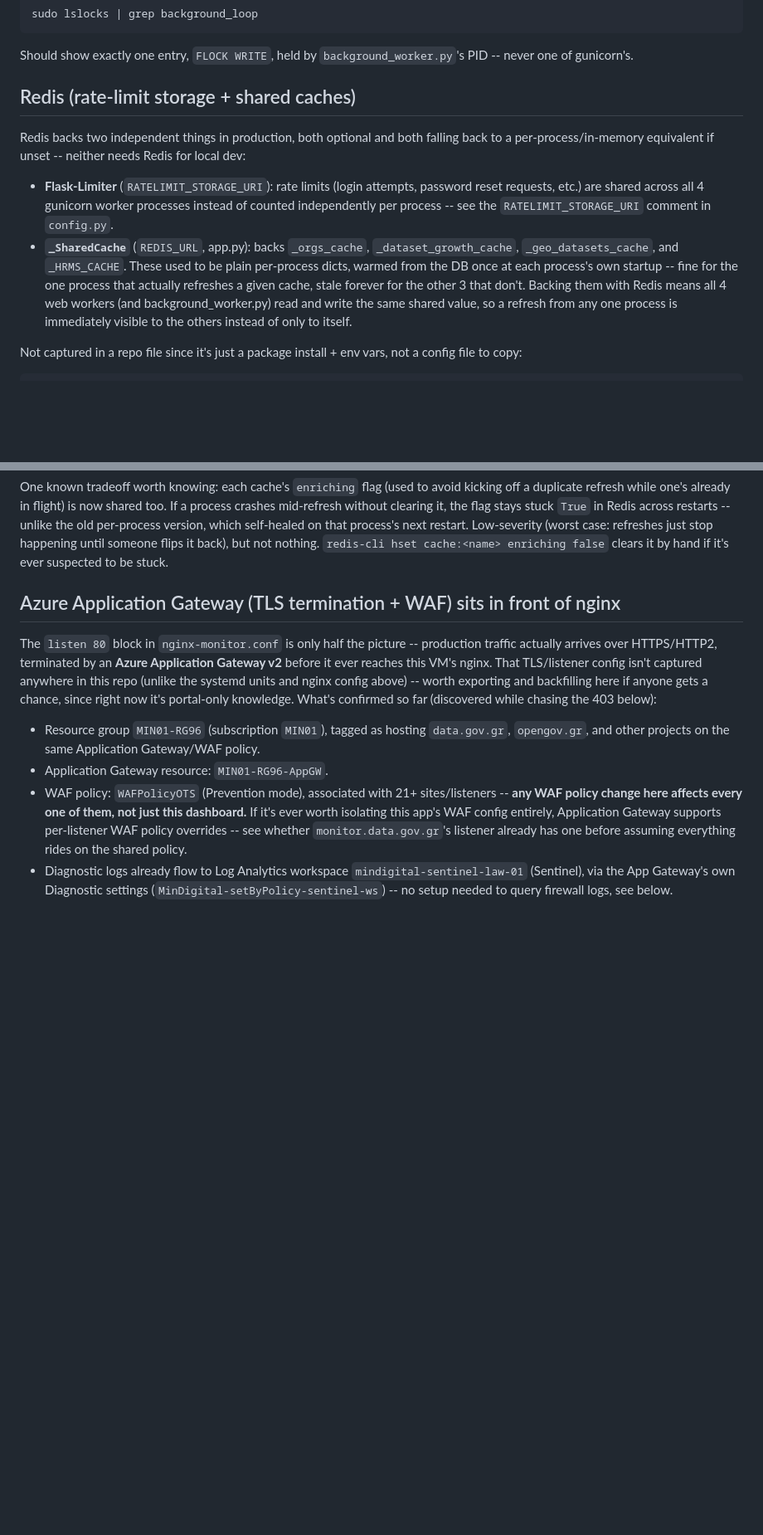
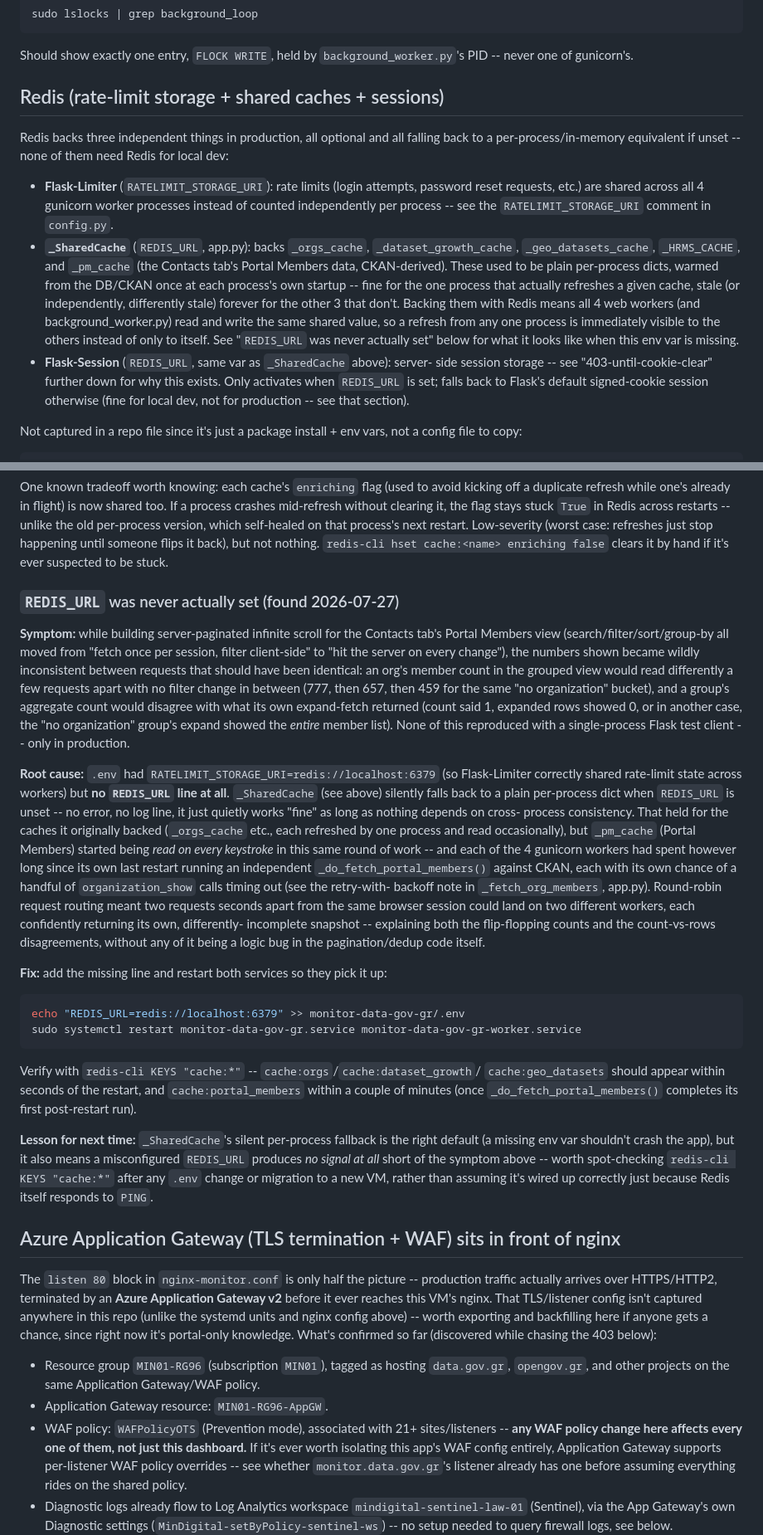
Before and after one commit to OpenDataGR/monitor-data-gov-gr, a Markdown page: deploy/README.md, 2 parts joined by grey strips. Shown at 83% size. GitHub-like rendering; blank space fills up the shorter version.

Commit message:
docs: document the missing REDIS_URL incident and Flask-Session's Redis dependency
REDIS_URL was never actually set in production .env (only
RATELIMIT_STORAGE_URI was), so _SharedCache -- including _pm_cache, which
this session's Portal Members pagination work started hitting on every
keystroke instead of once per browser session -- silently ran as a private
per-process dict on each of the 4 gunicorn workers instead of a shared
Redis-backed one. Root-caused via redis-cli KEYS "cache:*" coming back
without cache:portal_members despite Redis itself responding to PING.
Explains the session's most confusing symptoms: group counts that changed
between requests that should've been identical, and count-vs-rows
disagreements -- different workers independently answering with their own,
differently-CKAN-flaky snapshot.

Also documents that Flask-Session (added earlier this session for the WAF
cookie fix) depends on this same REDIS_URL, and updates the Redis section
to reflect _pm_cache as a third _SharedCache consumer.

Co-Authored-By: Claude Sonnet 5 <noreply@anthropic.com>

````diff
--- a/deploy/README.md
+++ b/deploy/README.md
@@ -36,24 +36,32 @@ sudo lslocks | grep background_loop
 Should show exactly one entry, `FLOCK WRITE`, held by `background_worker.py`'s
 PID -- never one of gunicorn's.
 
-## Redis (rate-limit storage + shared caches)
+## Redis (rate-limit storage + shared caches + sessions)
 
-Redis backs two independent things in production, both optional and both
-falling back to a per-process/in-memory equivalent if unset -- neither
-needs Redis for local dev:
+Redis backs three independent things in production, all optional and all
+falling back to a per-process/in-memory equivalent if unset -- none of them
+need Redis for local dev:
 
 - **Flask-Limiter** (`RATELIMIT_STORAGE_URI`): rate limits (login attempts,
   password reset requests, etc.) are shared across all 4 gunicorn worker
   processes instead of counted independently per process -- see the
   `RATELIMIT_STORAGE_URI` comment in `config.py`.
 - **`_SharedCache`** (`REDIS_URL`, app.py): backs `_orgs_cache`,
-  `_dataset_growth_cache`, `_geo_datasets_cache`, and `_HRMS_CACHE`. These
-  used to be plain per-process dicts, warmed from the DB once at each
+  `_dataset_growth_cache`, `_geo_datasets_cache`, `_HRMS_CACHE`, and
+  `_pm_cache` (the Contacts tab's Portal Members data, CKAN-derived). These
+  used to be plain per-process dicts, warmed from the DB/CKAN once at each
   process's own startup -- fine for the one process that actually refreshes
-  a given cache, stale forever for the other 3 that don't. Backing them with
-  Redis means all 4 web workers (and background_worker.py) read and write
-  the same shared value, so a refresh from any one process is immediately
-  visible to the others instead of only to itself.
+  a given cache, stale (or independently, differently stale) forever for the
+  other 3 that don't. Backing them with Redis means all 4 web workers (and
+  background_worker.py) read and write the same shared value, so a refresh
+  from any one process is immediately visible to the others instead of only
+  to itself. See "`REDIS_URL` was never actually set" below for what it
+  looks like when this env var is missing.
+- **Flask-Session** (`REDIS_URL`, same var as `_SharedCache` above): server-
+  side session storage -- see "403-until-cookie-clear" further down for why
+  this exists. Only activates when `REDIS_URL` is set; falls back to
+  Flask's default signed-cookie session otherwise (fine for local dev, not
+  for production -- see that section).
 
 Not captured in a repo file since it's just a package install + env vars,
 not a config file to copy:
@@ -93,6 +101,59 @@ version, which self-healed on that process's next restart. Low-severity
 (worst case: refreshes just stop happening until someone flips it back),
 but not nothing. `redis-cli hset cache:<name> enriching false` clears it by
 hand if it's ever suspected to be stuck.
+
+### `REDIS_URL` was never actually set (found 2026-07-27)
+
+**Symptom:** while building server-paginated infinite scroll for the
+Contacts tab's Portal Members view (search/filter/sort/group-by all moved
+from "fetch once per session, filter client-side" to "hit the server on
+every change"), the numbers shown became wildly inconsistent between
+requests that should have been identical: an org's member count in the
+grouped view would read differently a few requests apart with no filter
+change in between (777, then 657, then 459 for the same "no organization"
+bucket), and a group's aggregate count would disagree with what its own
+expand-fetch returned (count said 1, expanded rows showed 0, or in another
+case, the "no organization" group's expand showed the *entire* member
+list). None of this reproduced with a single-process Flask test client --
+only in production.
+
+**Root cause:** `.env` had `RATELIMIT_STORAGE_URI=redis://localhost:6379`
+(so Flask-Limiter correctly shared rate-limit state across workers) but
+**no `REDIS_URL` line at all**. `_SharedCache` (see above) silently falls
+back to a plain per-process dict when `REDIS_URL` is unset -- no error, no
+log line, it just quietly works "fine" as long as nothing depends on cross-
+process consistency. That held for the caches it originally backed
+(`_orgs_cache` etc., each refreshed by one process and read occasionally),
+but `_pm_cache` (Portal Members) started being *read on every keystroke* in
+this same round of work -- and each of the 4 gunicorn workers had spent
+however long since its own last restart running an independent
+`_do_fetch_portal_members()` against CKAN, each with its own chance of a
+handful of `organization_show` calls timing out (see the retry-with-
+backoff note in `_fetch_org_members`, app.py). Round-robin request routing
+meant two requests seconds apart from the same browser session could land
+on two different workers, each confidently returning its own, differently-
+incomplete snapshot -- explaining both the flip-flopping counts and the
+count-vs-rows disagreements, without any of it being a logic bug in the
+pagination/dedup code itself.
+
+**Fix:** add the missing line and restart both services so they pick it up:
+
+```bash
+echo "REDIS_URL=redis://localhost:6379" >> monitor-data-gov-gr/.env
+sudo systemctl restart monitor-data-gov-gr.service monitor-data-gov-gr-worker.service
+```
+
+Verify with `redis-cli KEYS "cache:*"` -- `cache:orgs`/`cache:dataset_growth`/
+`cache:geo_datasets` should appear within seconds of the restart, and
+`cache:portal_members` within a couple of minutes (once
+`_do_fetch_portal_members()` completes its first post-restart run).
+
+**Lesson for next time:** `_SharedCache`'s silent per-process fallback is
+the right default (a missing env var shouldn't crash the app), but it also
+means a misconfigured `REDIS_URL` produces *no signal at all* short of the
+symptom above -- worth spot-checking `redis-cli KEYS "cache:*"` after any
+`.env` change or migration to a new VM, rather than assuming it's wired up
+correctly just because Redis itself responds to `PING`.
 
 ## Azure Application Gateway (TLS termination + WAF) sits in front of nginx
 
````
